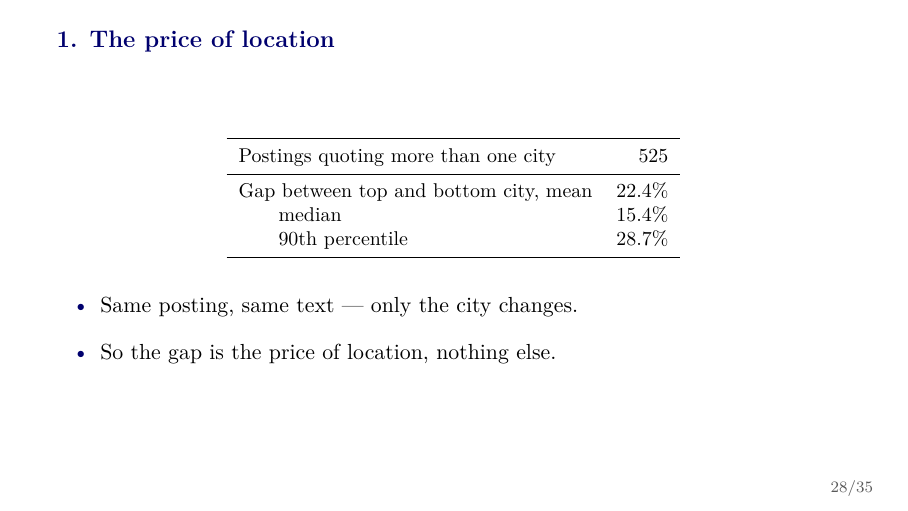
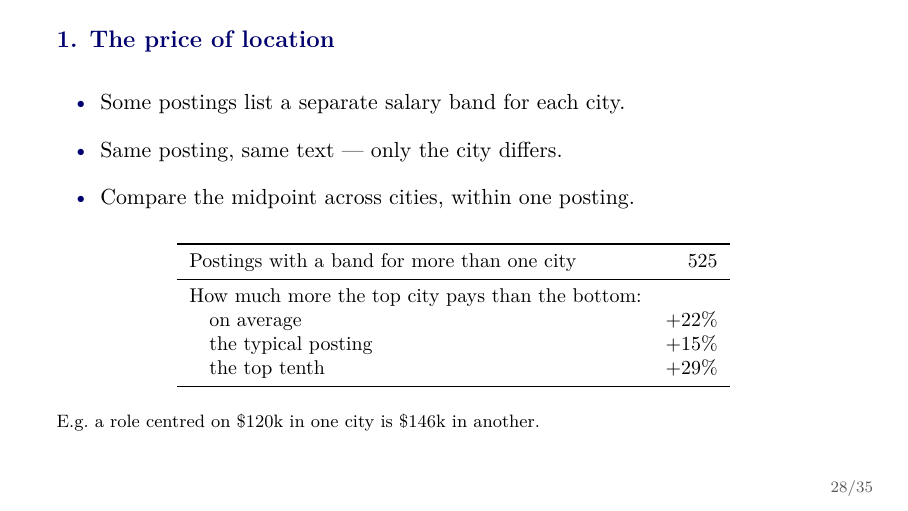
Before and after one commit to ChristosMylonakisCEMFI/CSS-DataScience, LaTeX slides (slides/web-scraping/web_scraping.tex): page 28 of 46. Compiled offline with pdfLaTeX.

Commit message:
Make the location result self-explanatory
State what the percentage is: how much more the top-paying city offers
than the bottom-paying city, for the same posting. Lead with three
one-line bullets on what is compared, relabel the table rows in plain
words, and add a concrete example (a role centred on $120k in one city
is $146k in another).

```diff
--- a/slides/web-scraping/web_scraping.tex
+++ b/slides/web-scraping/web_scraping.tex
@@ -469,24 +469,29 @@ Postings collected          & 8{,}852 \\
 
 % =============================================================================
 \begin{frame}{1. The price of location}
+\begin{wideitemize}
+  \item Some postings list a separate salary band for each city.
+  \item Same posting, same text --- only the city differs.
+  \item Compare the midpoint across cities, within one posting.
+\end{wideitemize}
+
+\vspace{0.4em}
 \begin{table}
 \centering\small
 \begin{tabular}{lr}
 \toprule
-Postings quoting more than one city & 525 \\
+Postings with a band for more than one city & 525 \\
 \midrule
-Gap between top and bottom city, mean & 22.4\% \\
-\qquad median                         & 15.4\% \\
-\qquad 90th percentile                & 28.7\% \\
+How much more the top city pays than the bottom: & \\
+\quad on average          & $+22\%$ \\
+\quad the typical posting & $+15\%$ \\
+\quad the top tenth       & $+29\%$ \\
 \bottomrule
 \end{tabular}
 \end{table}
 
-\vspace{0.6em}
-\begin{wideitemize}
-  \item Same posting, same text --- only the city changes.
-  \item So the gap is the price of location, nothing else.
-\end{wideitemize}
+\vspace{0.3em}
+{\footnotesize E.g.\ a role centred on \$120k in one city is \$146k in another.}
 \end{frame}
 
 % =============================================================================
```
Also changed, not shown: slides/web-scraping/web_scraping.pdf.
